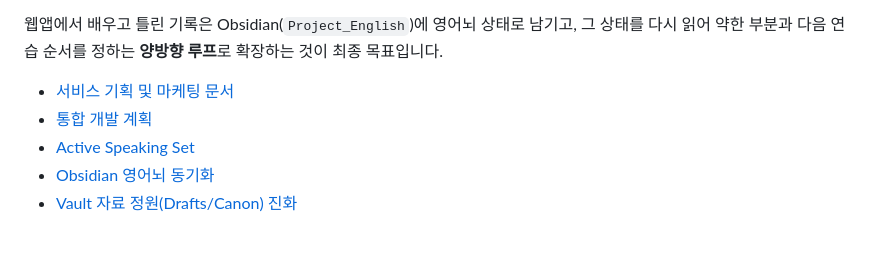
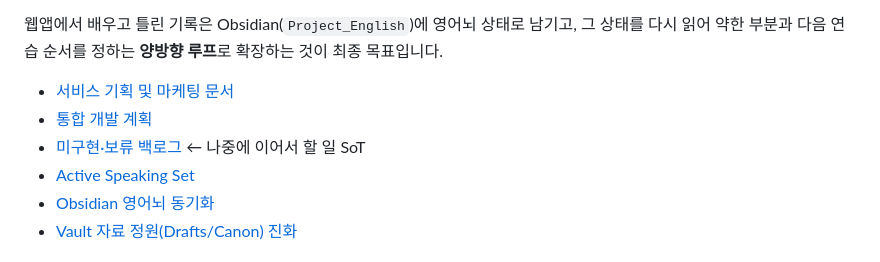
Before and after one commit to plan153/english-thinking-dictionary-quest, a Markdown page: README.md, the part around the change. Drawn GitHub-style.

Commit message:
docs: link BACKLOG.md from README
Co-authored-by: plan153 <plan153@users.noreply.github.com>

```diff
--- a/README.md
+++ b/README.md
@@ -8,6 +8,7 @@
 
 - [서비스 기획 및 마케팅 문서](docs/PRODUCT_STORY_AND_MARKETING.md)
 - [통합 개발 계획](docs/DEVELOPMENT_PLAN.md)
+- [미구현·보류 백로그](docs/BACKLOG.md) ← 나중에 이어서 할 일 SoT
 - [Active Speaking Set](docs/ACTIVE_SPEAKING_SET.md)
 - [Obsidian 영어뇌 동기화](docs/OBSIDIAN_ENGLISH_BRAIN_SYNC.md)
 - [Vault 자료 정원(Drafts/Canon) 진화](docs/OBSIDIAN_VAULT_EVOLUTION.md)
```
